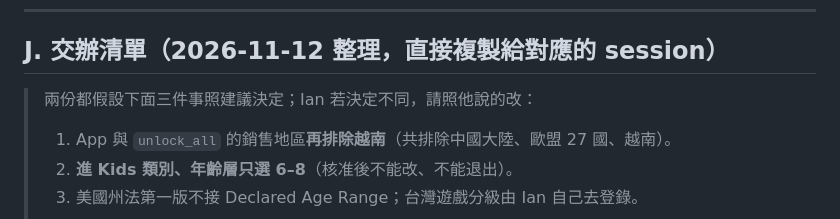
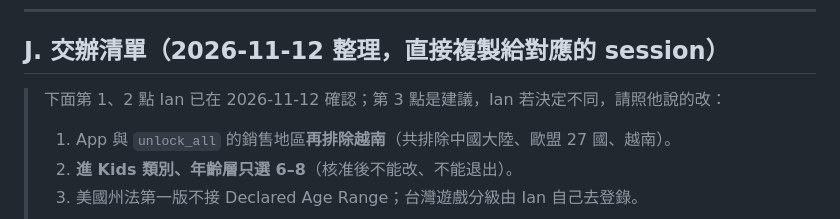
Before and after one commit to ianyclin/jiujiu-game, a Markdown page: store/prelaunch_review.md, the part around the change. Rendered like a GitHub page.

Commit message:
交辦清單：銷售地區排除越南、Kids 6–8 已確認
Co-Authored-By: Claude Opus 5.5 <noreply@anthropic.com>
Claude-Session: https://claude.ai/code/session_01WtYHKnEJ3jP5SwEANcRabB

```diff
--- a/store/prelaunch_review.md
+++ b/store/prelaunch_review.md
@@ -383,7 +383,7 @@
 
 ## J. 交辦清單（2026-11-12 整理，直接複製給對應的 session）
 
-> 兩份都假設下面三件事照建議決定；Ian 若決定不同，請照他說的改：
+> 下面第 1、2 點 Ian 已在 2026-11-12 確認；第 3 點是建議，Ian 若決定不同，請照他說的改：
 > 1. App 與 `unlock_all` 的銷售地區**再排除越南**（共排除中國大陸、歐盟 27 國、越南）。
 > 2. **進 Kids 類別、年齡層只選 6–8**（核准後不能改、不能退出）。
 > 3. 美國州法第一版不接 Declared Age Range；台灣遊戲分級由 Ian 自己去登錄。
```
